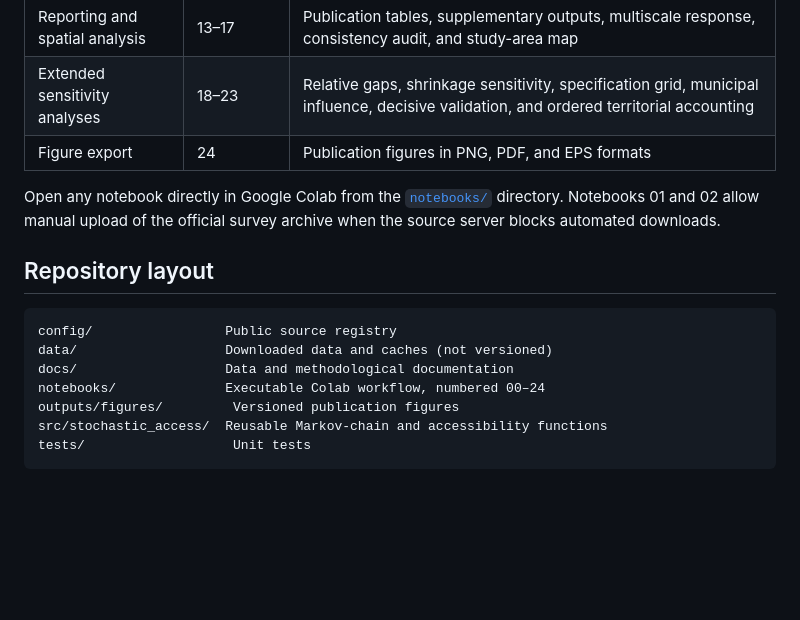
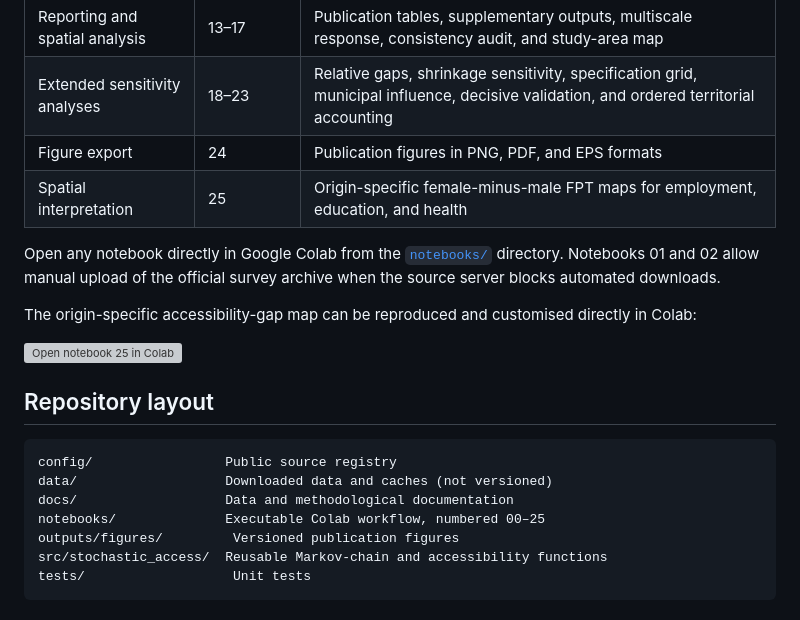
Before and after one commit to ardominguezm/colombia-stochastic-access, a Markdown page: README.md, the part around the change. GitHub-like rendering; blank space fills up the shorter version; grey boxes are pictures that could not be loaded.

Commit message:
Document origin-specific map notebook
Added a section for spatial interpretation and updated the notebook count in the repository layout.

```diff
--- a/README.md
+++ b/README.md
@@ -56,8 +56,13 @@ The notebooks are numbered in dependency order.
 | Reporting and spatial analysis | 13–17 | Publication tables, supplementary outputs, multiscale response, consistency audit, and study-area map |
 | Extended sensitivity analyses | 18–23 | Relative gaps, shrinkage sensitivity, specification grid, municipal influence, decisive validation, and ordered territorial accounting |
 | Figure export | 24 | Publication figures in PNG, PDF, and EPS formats |
+| Spatial interpretation | 25 | Origin-specific female-minus-male FPT maps for employment, education, and health |
 
 Open any notebook directly in Google Colab from the [`notebooks/`](notebooks/) directory. Notebooks 01 and 02 allow manual upload of the official survey archive when the source server blocks automated downloads.
+
+The origin-specific accessibility-gap map can be reproduced and customised directly in Colab:
+
+[![Open notebook 25 in Colab](https://colab.research.google.com/assets/colab-badge.svg)](https://colab.research.google.com/github/ardominguezm/colombia-stochastic-access/blob/main/notebooks/25_bogota_origin_specific_sex_gap_map.ipynb)
 
 ## Repository layout
 
@@ -65,7 +70,7 @@ Open any notebook directly in Google Colab from the [`notebooks/`](notebooks/) d
 config/                 Public source registry
 data/                   Downloaded data and caches (not versioned)
 docs/                   Data and methodological documentation
-notebooks/              Executable Colab workflow, numbered 00–24
+notebooks/              Executable Colab workflow, numbered 00–25
 outputs/figures/         Versioned publication figures
 src/stochastic_access/  Reusable Markov-chain and accessibility functions
 tests/                   Unit tests
```
